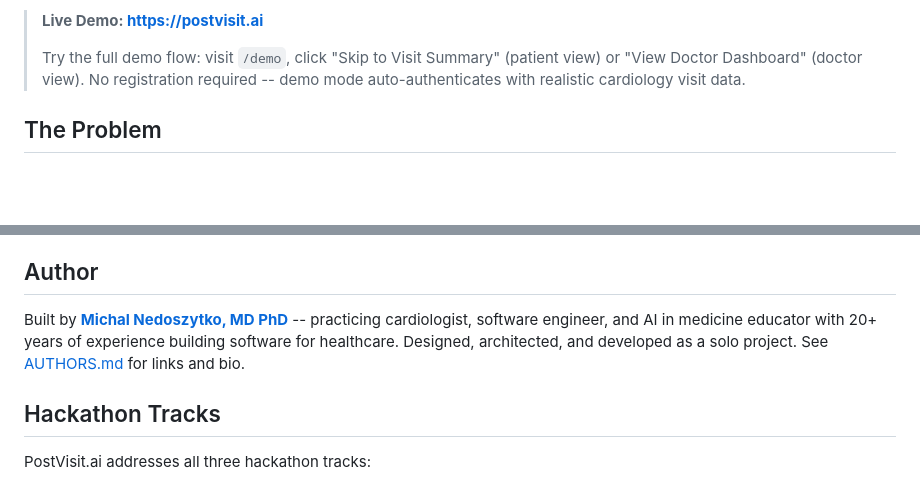
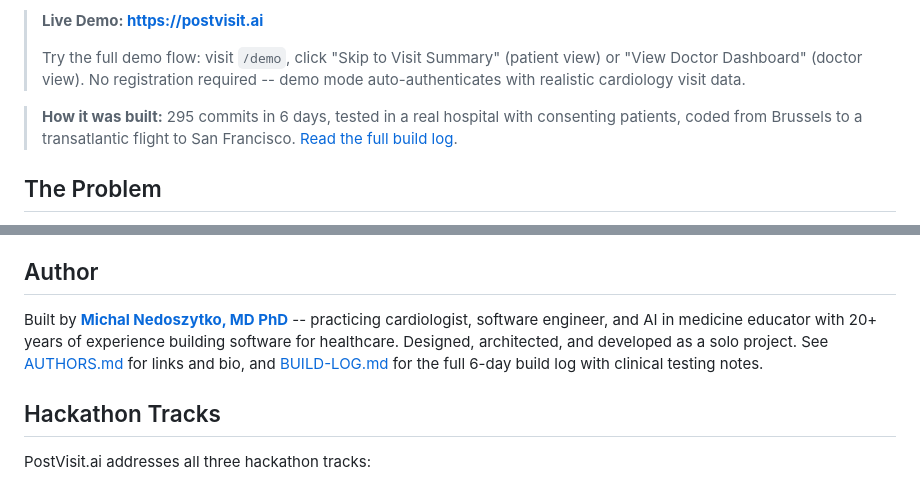
Before and after one commit to mnedoszytko/postvisit, a Markdown page: README.md, 2 parts joined by grey strips. GitHub-like rendering; blank space fills up the shorter version.

Commit message:
docs: Add BUILD-LOG.md — 6-day development journey with clinical testing notes
Co-Authored-By: Claude Opus 4.6 <noreply@anthropic.com>

```diff
--- a/README.md
+++ b/README.md
@@ -12,6 +12,8 @@
 > **Live Demo: [https://postvisit.ai](https://postvisit.ai)**
 >
 > Try the full demo flow: visit `/demo`, click "Skip to Visit Summary" (patient view) or "View Doctor Dashboard" (doctor view). No registration required -- demo mode auto-authenticates with realistic cardiology visit data.
+
+> **How it was built:** 295 commits in 6 days, tested in a real hospital with consenting patients, coded from Brussels to a transatlantic flight to San Francisco. [Read the full build log](BUILD-LOG.md).
 
 ## The Problem
 
@@ -273,7 +275,7 @@ demo/                         # Demo data, scenarios, patient photos, animations
 
 ## Author
 
-Built by **[Michal Nedoszytko, MD PhD](https://nedoszytko.com)** -- practicing cardiologist, software engineer, and AI in medicine educator with 20+ years of experience building software for healthcare. Designed, architected, and developed as a solo project. See [AUTHORS.md](AUTHORS.md) for links and bio.
+Built by **[Michal Nedoszytko, MD PhD](https://nedoszytko.com)** -- practicing cardiologist, software engineer, and AI in medicine educator with 20+ years of experience building software for healthcare. Designed, architected, and developed as a solo project. See [AUTHORS.md](AUTHORS.md) for links and bio, and [BUILD-LOG.md](BUILD-LOG.md) for the full 6-day build log with clinical testing notes.
 
 ## Hackathon Tracks
 
```
Also changed, not shown: BUILD-LOG.md (added, +242 -0 lines).
